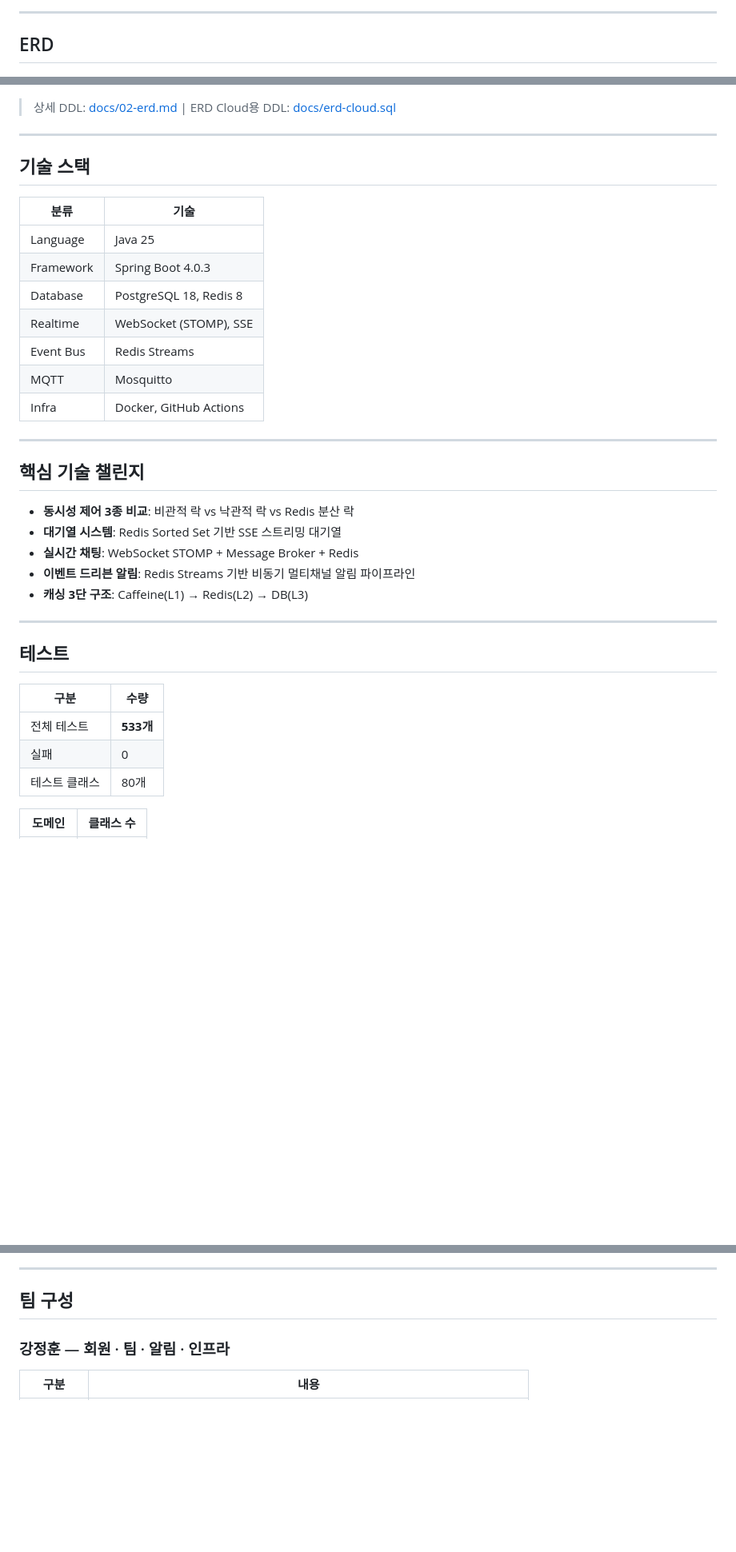
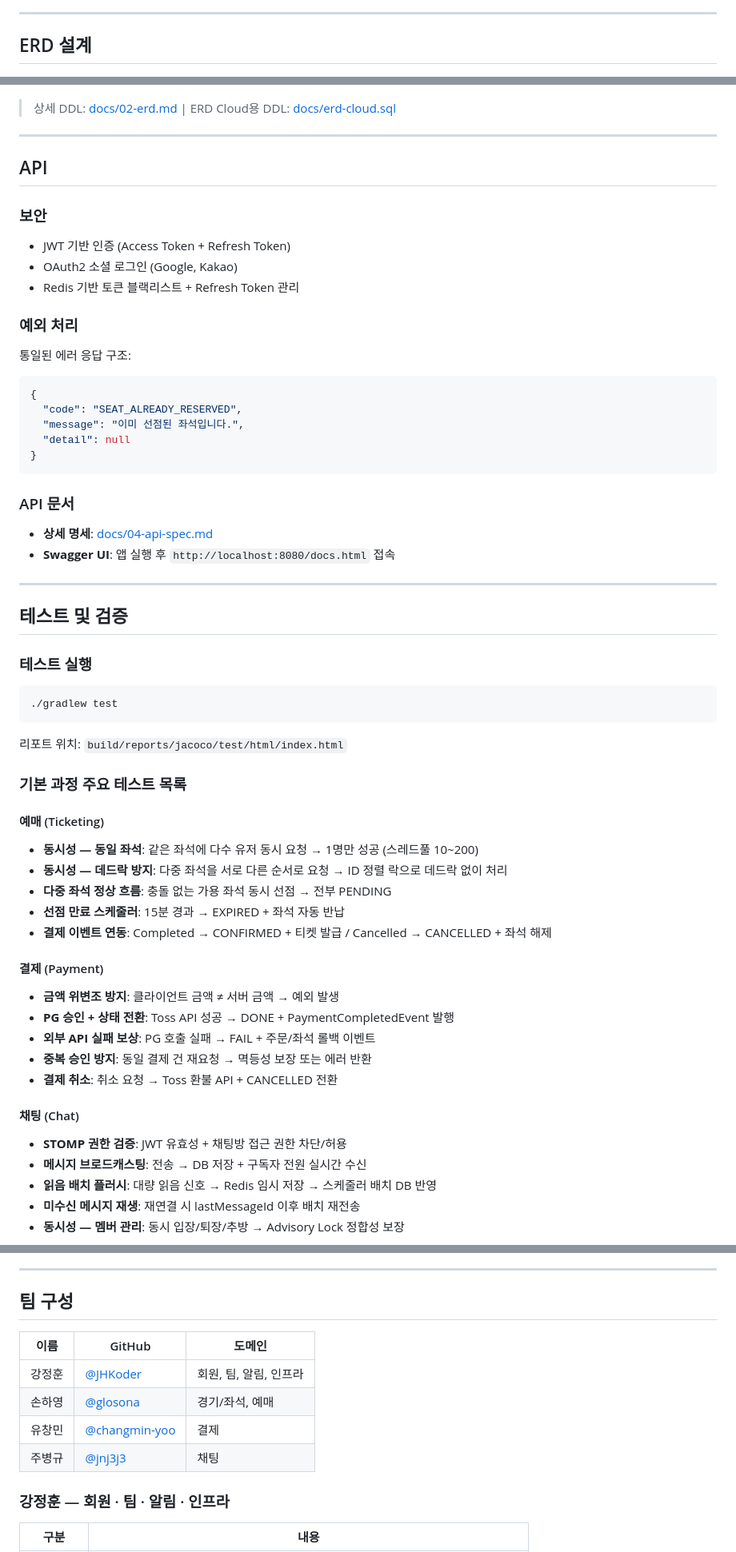
Before and after one commit to KT-Cloud-2/sportsify_backend, a Markdown page: README.md, 3 parts joined by grey strips. Shown at 80% size. GitHub-like rendering; blank space fills up the shorter version.

Commit message:
docs: Revise README with project details and tech stack
Updated project description, features, and technology stack in README.md.

````diff
--- a/README.md
+++ b/README.md
@@ -47,44 +70,75 @@
 
 ---
 
-## ERD
+## ERD 설계
 
 ![ERD](docs/sportify_erd_1.png)
 
 > 상세 DDL: [docs/02-erd.md](docs/02-erd.md) | ERD Cloud용 DDL: [docs/erd-cloud.sql](docs/erd-cloud.sql)
 
----
-
-## 기술 스택
-
-| 분류 | 기술 |
-|------|------|
-| Language | Java 25 |
-| Framework | Spring Boot 4.0.3 |
-| Database | PostgreSQL 18, Redis 8 |
-| Realtime | WebSocket (STOMP), SSE |
-| Event Bus | Redis Streams |
-| MQTT | Mosquitto |
-| Infra | Docker, GitHub Actions |
 
 ---
 
-## 핵심 기술 챌린지
+## API
 
-- **동시성 제어 3종 비교**: 비관적 락 vs 낙관적 락 vs Redis 분산 락
-- **대기열 시스템**: Redis Sorted Set 기반 SSE 스트리밍 대기열
-- **실시간 채팅**: WebSocket STOMP + Message Broker + Redis
-- **이벤트 드리븐 알림**: Redis Streams 기반 비동기 멀티채널 알림 파이프라인
-- **캐싱 3단 구조**: Caffeine(L1) → Redis(L2) → DB(L3)
+### 보안
+
+- JWT 기반 인증 (Access Token + Refresh Token)
+- OAuth2 소셜 로그인 (Google, Kakao)
+- Redis 기반 토큰 블랙리스트 + Refresh Token 관리
+
+### 예외 처리
+
+통일된 에러 응답 구조:
+
+```json
+{
+  "code": "SEAT_ALREADY_RESERVED",
+  "message": "이미 선점된 좌석입니다.",
+  "detail": null
+}
+```
+
+### API 문서
+
+- **상세 명세**: [docs/04-api-spec.md](docs/04-api-spec.md)
+- **Swagger UI**: 앱 실행 후 `http://localhost:8080/docs.html` 접속
 
 ---
 
-## 테스트
+## 테스트 및 검증
 
-| 구분 | 수량 |
-|------|------|
-| 전체 테스트 | **533개** |
-| 실패 | 0 |
-| 테스트 클래스 | 80개 |
+### 테스트 실행
 
-| 도메인 | 클래스 수 |
+```bash
+./gradlew test
+```
+
+리포트 위치: `build/reports/jacoco/test/html/index.html`
+
+### 기본 과정 주요 테스트 목록
+
+#### 예매 (Ticketing)
+
+- **동시성 — 동일 좌석**: 같은 좌석에 다수 유저 동시 요청 → 1명만 성공 (스레드풀 10~200)
+- **동시성 — 데드락 방지**: 다중 좌석을 서로 다른 순서로 요청 → ID 정렬 락으로 데드락 없이 처리
+- **다중 좌석 정상 흐름**: 충돌 없는 가용 좌석 동시 선점 → 전부 PENDING
+- **선점 만료 스케줄러**: 15분 경과 → EXPIRED + 좌석 자동 반납
+- **결제 이벤트 연동**: Completed → CONFIRMED + 티켓 발급 / Cancelled → CANCELLED + 좌석 해제
+
+#### 결제 (Payment)
+
+- **금액 위변조 방지**: 클라이언트 금액 ≠ 서버 금액 → 예외 발생
+- **PG 승인 + 상태 전환**: Toss API 성공 → DONE + PaymentCompletedEvent 발행
+- **외부 API 실패 보상**: PG 호출 실패 → FAIL + 주문/좌석 롤백 이벤트
+- **중복 승인 방지**: 동일 결제 건 재요청 → 멱등성 보장 또는 에러 반환
+- **결제 취소**: 취소 요청 → Toss 환불 API + CANCELLED 전환
+
+#### 채팅 (Chat)
+
+- **STOMP 권한 검증**: JWT 유효성 + 채팅방 접근 권한 차단/허용
+- **메시지 브로드캐스팅**: 전송 → DB 저장 + 구독자 전원 실시간 수신
+- **읽음 배치 플러시**: 대량 읽음 신호 → Redis 임시 저장 → 스케줄러 배치 DB 반영
+- **미수신 메시지 재생**: 재연결 시 lastMessageId 이후 배치 재전송
+- **동시성 — 멤버 관리**: 동시 입장/퇴장/추방 → Advisory Lock 정합성 보장
+
@@ -218,6 +293,14 @@ git commit -m "feat: 기능 설명"
 
 ## 팀 구성
 
+| 이름 | GitHub | 도메인 |
+|---|---|---|
+| 강정훈 | [@JHKoder](https://github.com/JHKoder) | 회원, 팀, 알림, 인프라 |
+| 손하영 | [@glosona](https://github.com/glosona) | 경기/좌석, 예매 |
+| 유창민 | [@changmin-yoo](https://github.com/changmin-yoo) | 결제 |
+| 주병규 | [@jnj3j3](https://github.com/jnj3j3) | 채팅 |
+
+
 ### 강정훈 — 회원 · 팀 · 알림 · 인프라
 
 | 구분 | 내용 |
````
Also changed, not shown: other parts of README.md (+74 -29 lines).
